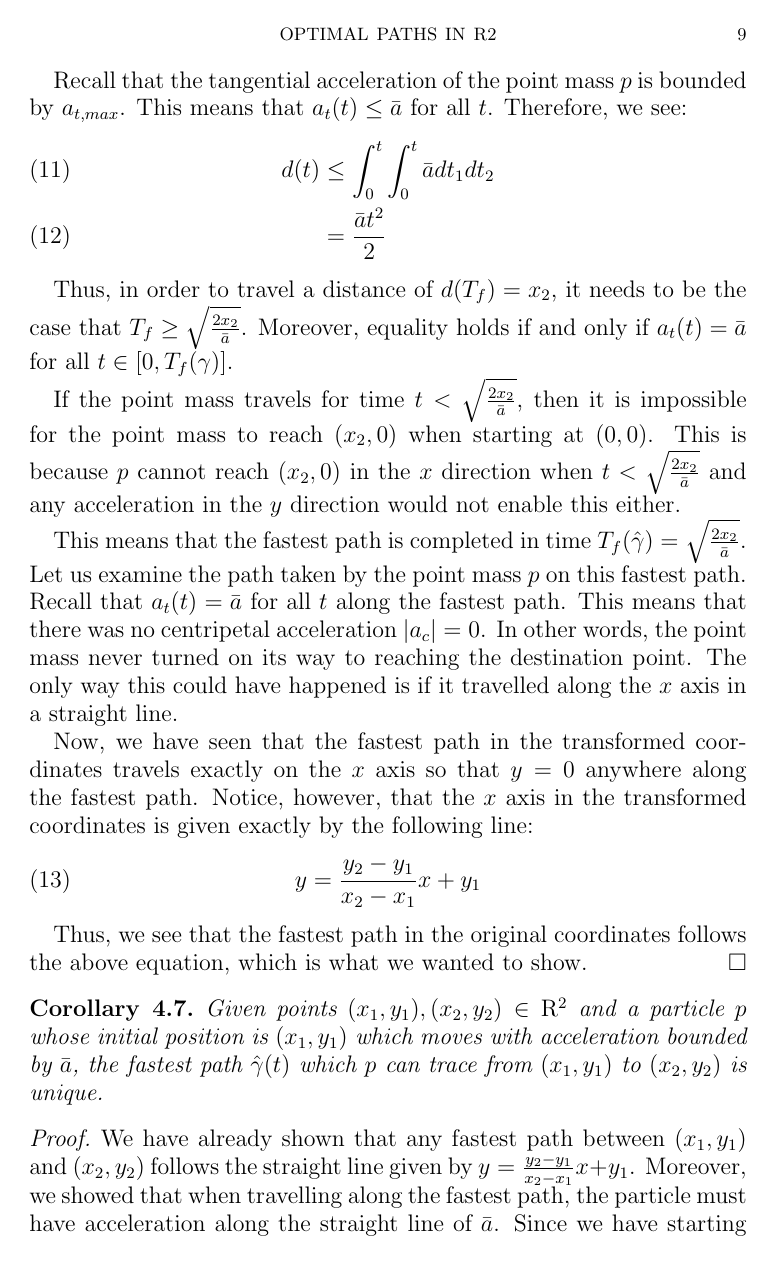
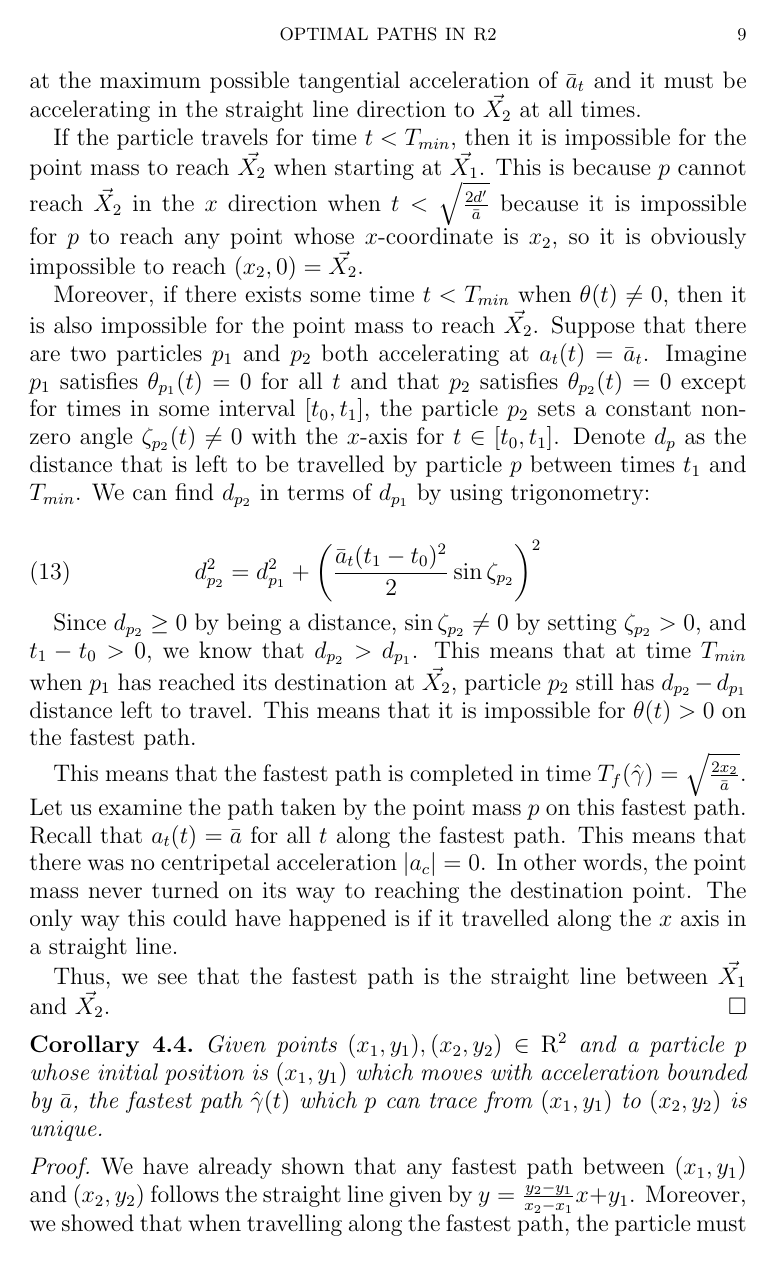
Before and after one commit to jallen01/races, a LaTeX paper (paper.tex, which reads path_theorems.tex): page 9 of 11. Compiled offline with pdfLaTeX.

Commit message:
Making the straight line theorem bulletproof.

```diff
--- a/path_theorems.tex
+++ b/path_theorems.tex
@@ -78,24 +54,27 @@ To find the distance $l_x(t)$ travelled in the $\bhat{x}$ direction, we can use
   &= \int_0^t \int_0^t a_x(t_1) dt_1 dt_2
 \end{align}
 
-Recall that the tangential acceleration of the point mass $p$ is bounded by $a_{t,max}$. This means that $a_t(t) \leq \bar{a}$ for all $t$. Therefore, we see:
+Recall that the tangential acceleration of the point mass $p$ is bounded by $\bar{a}_{t}$. This means that $a_t(t) \leq \bar{a}_t$ for all $t$. Therefore, we see:
 \begin{align}
-  d(t) &\leq \int_0^t \int_0^t \bar{a} dt_1 dt_2\\
-  &= \frac{\bar{a} t^2}{2}
+  d(t) &\leq \int_0^t \int_0^t \bar{a}_t dt_1 dt_2\\
+  &= \frac{\bar{a}_t t^2}{2}
 \end{align}
 
-Thus, in order to travel a distance of $d(T_f) = x_2$, it needs to be the case that $T_f \geq \sqrt{\frac{2 x_2}{\bar{a}}}$. Moreover, equality holds if and only if $a_t(t) = \bar{a}$ for all $t \in [0, T_f(\gamma)]$.
+Thus, in order to travel a distance of $l_x(T_f(\hat{\gamma})) = d' = d(\bvec{X_2}, \bvec{X_1})$, it needs to be the case that $T_f(\hat{\gamma}) \geq \sqrt{\frac{2 d'}{\bar{a}_t}}$. It is possible to travel from $\vec{X_2}$ to $\vec{X_1}$ in time $T_{min} = \sqrt{\frac{2 d'}{\bar{a}_t}}$ if and only if $a_t(t) = \bar{a}_t$ and $\theta(t) = 0$ for all $t \in [T_0(\gamma), T_{min}]$. In other words, the particle must be accelerating at the maximum possible tangential acceleration of $\bar{a}_t$ and it must be accelerating in the straight line direction to $\vec{X_2}$ at all times.
 
-If the point mass travels for time $t < \sqrt{\frac{2 x_2}{\bar{a}}}$, then it is impossible for the point mass to reach $(x_2, 0)$ when starting at $(0,0)$. This is because $p$ cannot reach $(x_2, 0)$ in the $x$ direction when $t < \sqrt{\frac{2 x_2}{\bar{a}}}$ and any acceleration in the $y$ direction would not enable this either.
+If the particle travels for time $t < T_{min}$, then it is impossible for the point mass to reach $\vec{X_2}$ when starting at $\vec{X_1}$. This is because $p$ cannot reach $\vec{X}_2$ in the $x$ direction when $t < \sqrt{\frac{2 d'}{\bar{a}}}$ because it is impossible for $p$ to reach any point whose $x$-coordinate is $x_2$, so it is obviously impossible to reach $(x_2, 0) = \vec{X_2}$.
+
+Moreover, if there exists some time $t < T_{min}$ when $\theta(t) \neq 0$, then it is also impossible for the point mass to reach $\vec{X_2}$. Suppose that there are two particles $p_1$ and $p_2$ both accelerating at $a_t(t) = \bar{a}_t$. Imagine $p_1$ satisfies $\theta_{p_1}(t) = 0$ for all $t$ and that $p_2$ satisfies $\theta_{p_2}(t) = 0$ except for times in some interval $[t_0, t_1]$, the particle $p_2$ sets a constant non-zero angle $\zeta_{p_2}(t) \neq 0$ with the $x$-axis for $t \in [t_0, t_1]$. Denote $d_{p}$ as the distance that is left to be travelled by particle $p$ between times $t_1$ and $T_{min}$. We can find $d_{p_2}$ in terms of $d_{p_1}$ by using trigonometry:
+
+\begin{eqnarray}
+d_{p_2}^2 = d_{p_1}^2 + \left(\frac{\bar{a}_t (t_1 - t_0)^2}{2} \sin \zeta_{p_2} \right)^2
+\end{eqnarray}
+
+Since $d_{p_2} \geq 0$ by being a distance, $\sin \zeta_{p_2} \neq 0$ by setting $\zeta_{p_2} > 0$, and $t_1 - t_0 > 0$, we know that $d_{p_2} > d_{p_1}$. This means that at time $T_{min}$ when $p_1$ has reached its destination at $\Vec{X_2}$, particle $p_2$ still has $d_{p_2} - d_{p_1}$ distance left to travel. This means that it is impossible for $\theta(t) > 0$ on the fastest path.
 
 This means that the fastest path is completed in time $T_f(\hat{\gamma}) = \sqrt{\frac{2 x_2}{\bar{a}}}$. Let us examine the path taken by the point mass $p$ on this fastest path. Recall that $a_t(t) = \bar{a}$ for all $t$ along the fastest path. This means that there was no centripetal acceleration $|a_c| = 0$. In other words, the point mass never turned on its way to reaching the destination point. The only way this could have happened is if it travelled along the $x$ axis in a straight line.
 
-Now, we have seen that the fastest path in the transformed coordinates travels exactly on the $x$ axis so that $y = 0$ anywhere along the fastest path. Notice, however, that the $x$ axis in the transformed coordinates is given exactly by the following line:
-\begin{equation}
-  y = \frac{y_2 - y_1}{x_2 - x_1} x + y_1
-\end{equation}
-
-Thus, we see that the fastest path in the original coordinates follows the above equation, which is what we wanted to show.
+Thus, we see that the fastest path is the straight line between $\vec{X_1}$ and $\vec{X_2}$.
 \end{proof}
 
 \begin{corollary}
```
Also changed, not shown: path_theorems.tex (36 more changed lines).
